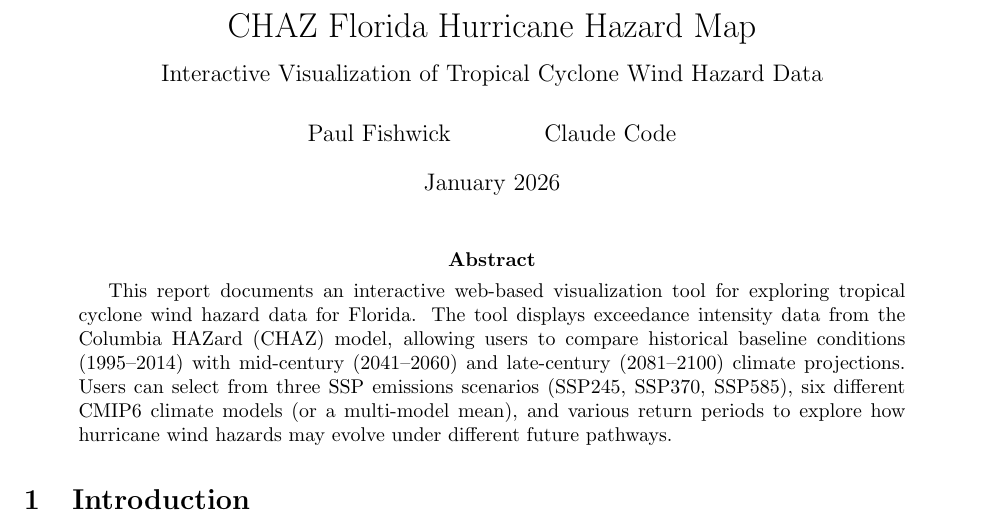
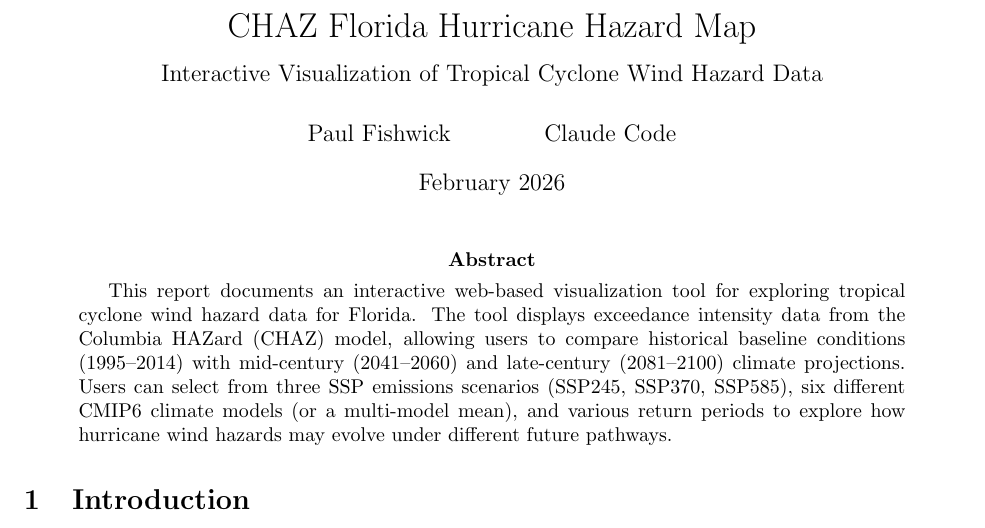
Before and after one commit to metaphorz/CHAZHazard, a LaTeX paper (map/docs/chaz_map_report.tex): part of page 1 of 12, cut so that both start at the same text. Compiled offline with pdfLaTeX.

Commit message:
Update document date to February 2026
Co-Authored-By: Paul Fishwick and Claude Code <noreply@anthropic.com>

```diff
--- a/map/docs/chaz_map_report.tex
+++ b/map/docs/chaz_map_report.tex
@@ -9,7 +9,7 @@
 
 \title{CHAZ Florida Hurricane Hazard Map\\[0.5em]\large Interactive Visualization of Tropical Cyclone Wind Hazard Data}
 \author{Paul Fishwick \and Claude Code}
-\date{January 2026}
+\date{February 2026}
 
 \begin{document}
 
```
Also changed, not shown: map/docs/chaz_map_report.pdf.
